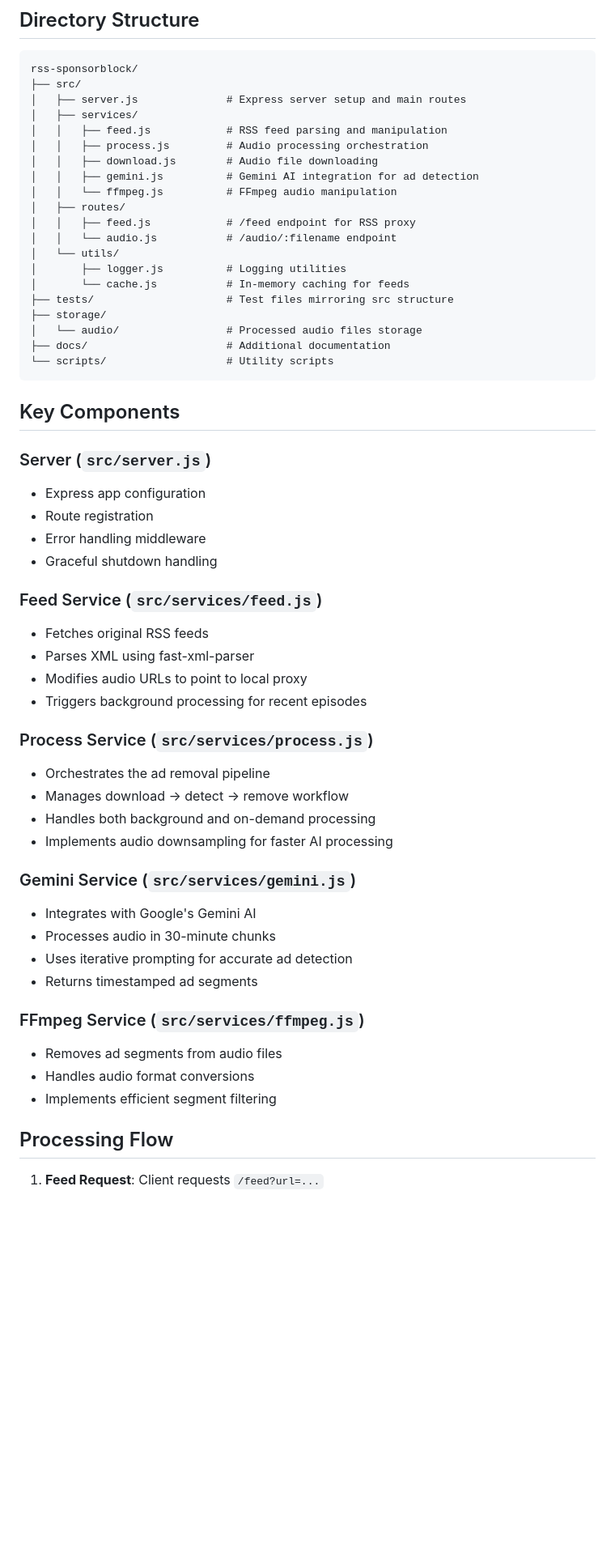
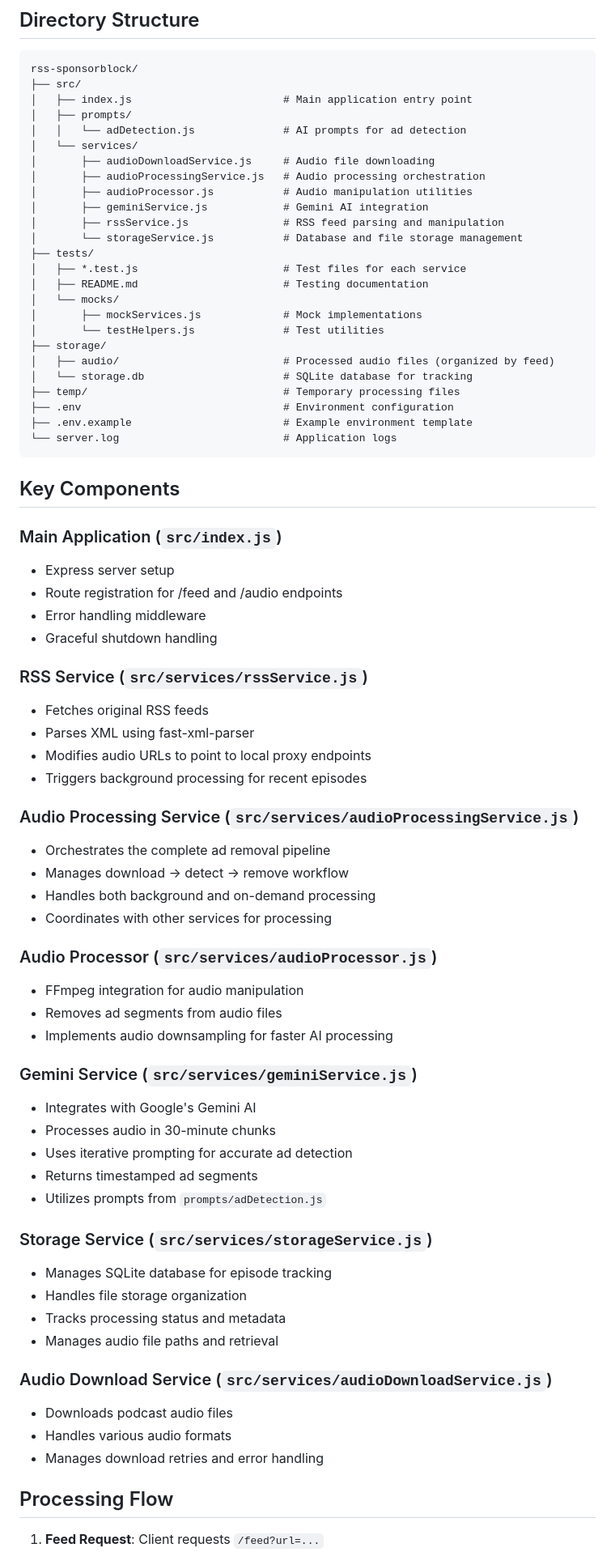
Before and after one commit to Artish357/rss-sponsorblock, a Markdown page: MAINTENANCE.md, the part around one of its changes. Shown at 81% size. Rendered like a GitHub page; blank space fills up the shorter version.

Commit message:
Update MAINTENANCE.md with accurate project structure and enhance documentation

````diff
--- a/MAINTENANCE.md
+++ b/MAINTENANCE.md
@@ -9,56 +9,80 @@ RSS SponsorBlock is a Node.js application that acts as a proxy for podcast RSS f
 ```
 rss-sponsorblock/
 ├── src/
-│   ├── server.js              # Express server setup and main routes
-│   ├── services/
-│   │   ├── feed.js            # RSS feed parsing and manipulation
-│   │   ├── process.js         # Audio processing orchestration
-│   │   ├── download.js        # Audio file downloading
-│   │   ├── gemini.js          # Gemini AI integration for ad detection
-│   │   └── ffmpeg.js          # FFmpeg audio manipulation
-│   ├── routes/
-│   │   ├── feed.js            # /feed endpoint for RSS proxy
-│   │   └── audio.js           # /audio/:filename endpoint
-│   └── utils/
-│       ├── logger.js          # Logging utilities
-│       └── cache.js           # In-memory caching for feeds
-├── tests/                     # Test files mirroring src structure
+│   ├── index.js                        # Main application entry point
+│   ├── prompts/
+│   │   └── adDetection.js              # AI prompts for ad detection
+│   └── services/
+│       ├── audioDownloadService.js     # Audio file downloading
+│       ├── audioProcessingService.js   # Audio processing orchestration
+│       ├── audioProcessor.js           # Audio manipulation utilities
+│       ├── geminiService.js            # Gemini AI integration
+│       ├── rssService.js               # RSS feed parsing and manipulation
+│       └── storageService.js           # Database and file storage management
+├── tests/
+│   ├── *.test.js                       # Test files for each service
+│   ├── README.md                       # Testing documentation
+│   └── mocks/
+│       ├── mockServices.js             # Mock implementations
+│       └── testHelpers.js              # Test utilities
 ├── storage/
-│   └── audio/                 # Processed audio files storage
-├── docs/                      # Additional documentation
-└── scripts/                   # Utility scripts
+│   ├── audio/                          # Processed audio files (organized by feed)
+│   └── storage.db                      # SQLite database for tracking
+├── temp/                               # Temporary processing files
+├── .env                                # Environment configuration
+├── .env.example                        # Example environment template
+└── server.log                          # Application logs
 ```
 
 ## Key Components
 
-### Server (`src/server.js`)
-- Express app configuration
-- Route registration
+### Main Application (`src/index.js`)
+
+- Express server setup
+- Route registration for /feed and /audio endpoints
 - Error handling middleware
 - Graceful shutdown handling
 
-### Feed Service (`src/services/feed.js`)
+### RSS Service (`src/services/rssService.js`)
+
 - Fetches original RSS feeds
 - Parses XML using fast-xml-parser
-- Modifies audio URLs to point to local proxy
+- Modifies audio URLs to point to local proxy endpoints
 - Triggers background processing for recent episodes
 
-### Process Service (`src/services/process.js`)
-- Orchestrates the ad removal pipeline
+### Audio Processing Service (`src/services/audioProcessingService.js`)
+
+- Orchestrates the complete ad removal pipeline
 - Manages download → detect → remove workflow
 - Handles both background and on-demand processing
+- Coordinates with other services for processing
+
+### Audio Processor (`src/services/audioProcessor.js`)
+
+- FFmpeg integration for audio manipulation
+- Removes ad segments from audio files
 - Implements audio downsampling for faster AI processing
 
-### Gemini Service (`src/services/gemini.js`)
+### Gemini Service (`src/services/geminiService.js`)
+
 - Integrates with Google's Gemini AI
 - Processes audio in 30-minute chunks
 - Uses iterative prompting for accurate ad detection
 - Returns timestamped ad segments
+- Utilizes prompts from `prompts/adDetection.js`
 
-### FFmpeg Service (`src/services/ffmpeg.js`)
-- Removes ad segments from audio files
-- Handles audio format conversions
-- Implements efficient segment filtering
+### Storage Service (`src/services/storageService.js`)
+
+- Manages SQLite database for episode tracking
+- Handles file storage organization
+- Tracks processing status and metadata
+- Manages audio file paths and retrieval
+
+### Audio Download Service (`src/services/audioDownloadService.js`)
+
+- Downloads podcast audio files
+- Handles various audio formats
+- Manages download retries and error handling
 
 ## Processing Flow
 
````
Also changed, not shown: other parts of MAINTENANCE.md (+34 -4 lines).
